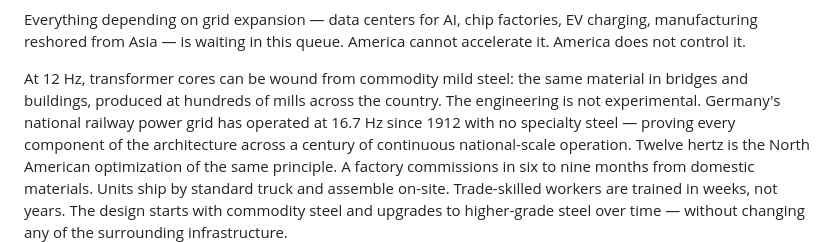
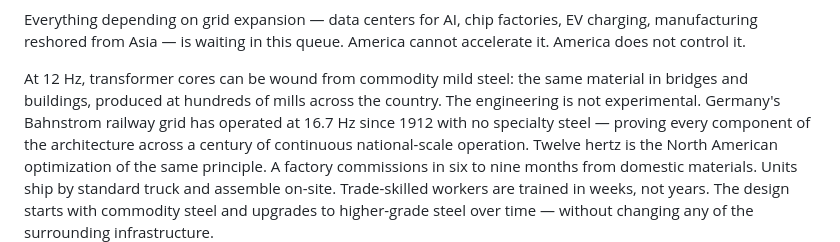
Before and after one commit to moebiusV/papers, a Markdown page: papers/12hz-power-grid/README.md, the part around the change. Drawn GitHub-style.

Commit message:
Restore Bahnstrom to body text — keep it out of main heading only

```diff
--- a/papers/12hz-power-grid/README.md
+++ b/papers/12hz-power-grid/README.md
@@ -21,7 +21,7 @@ America does not control it.
 
 At 12 Hz, transformer cores can be wound from commodity mild steel: the same material in
 bridges and buildings, produced at hundreds of mills across the country. The engineering is
-not experimental. Germany's national railway power grid has operated at 16.7 Hz since 1912
+not experimental. Germany's Bahnstrom railway grid has operated at 16.7 Hz since 1912
 with no specialty steel — proving every component of the architecture across a century of
 continuous national-scale operation. Twelve hertz is the North American optimization of the
 same principle. A factory commissions in six to nine months from domestic materials. Units
```
Also changed, not shown: 1 other file.
